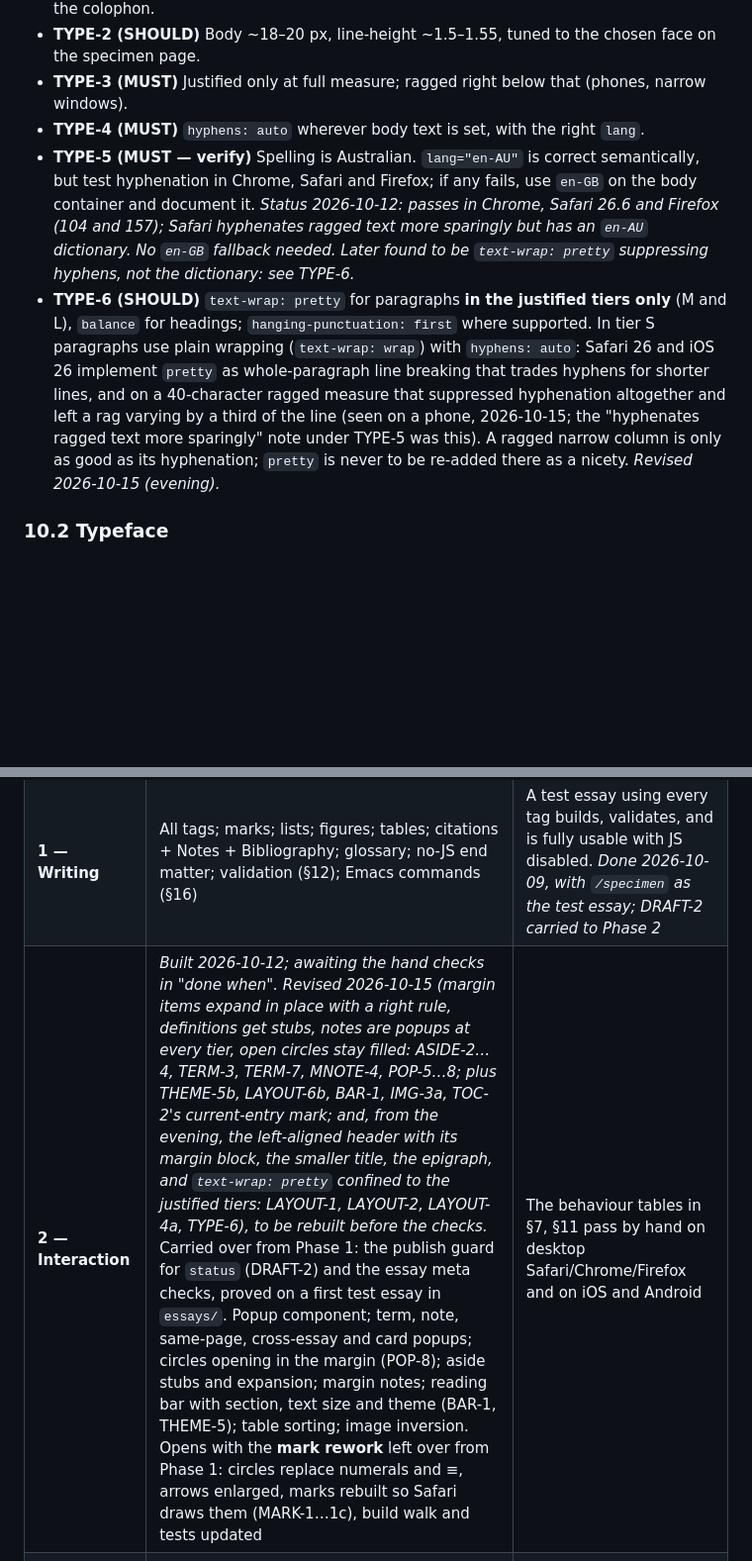
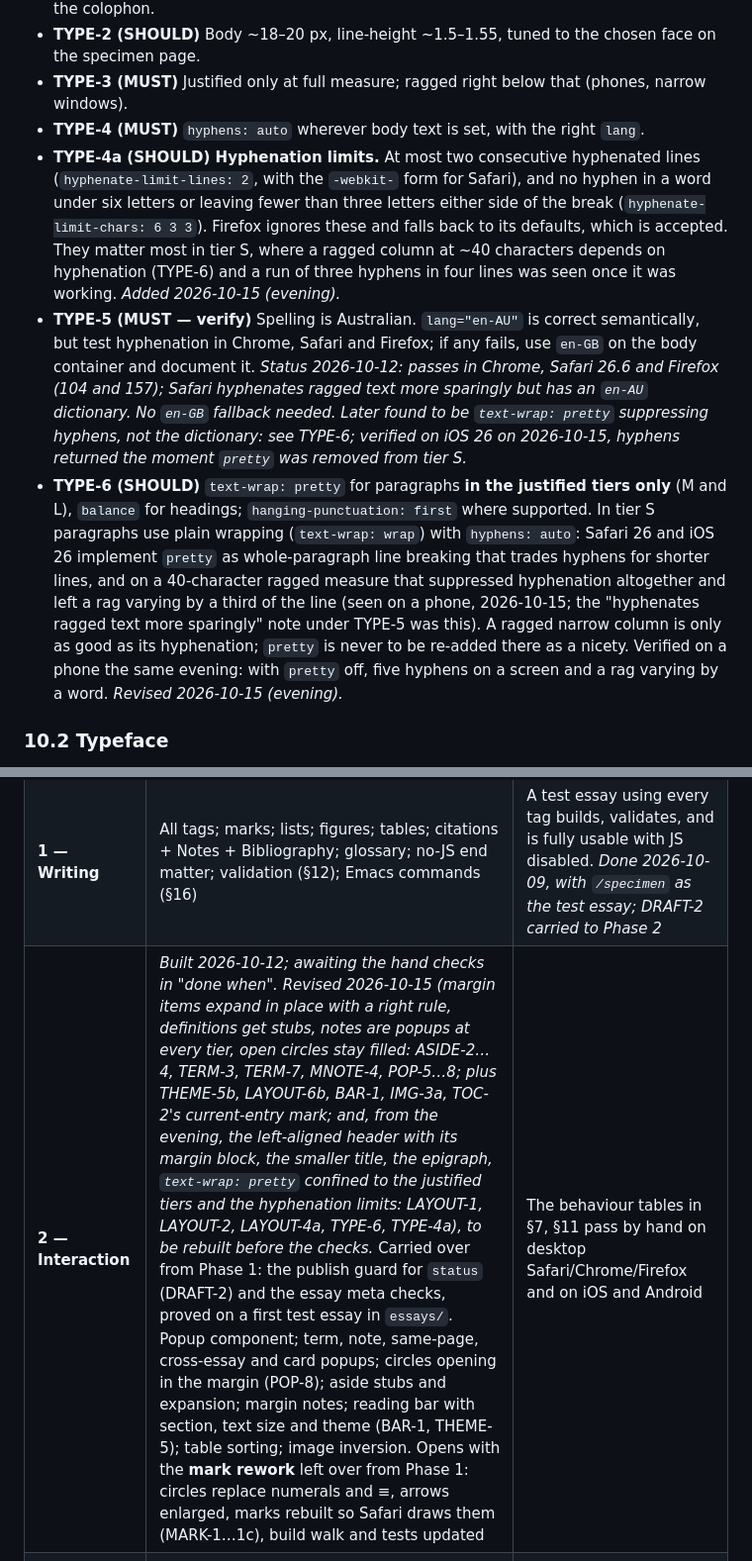
Before and after one commit to occurrent-development/site, a Markdown page: SPEC.md, 2 parts joined by grey strips. Shown at 99% size. Drawn GitHub-style; blank space fills up the shorter version.

Commit message:
Spec: TYPE-4a hyphenation limits; Safari diagnosis verified under TYPE-5 and TYPE-6
Co-Authored-By: Claude Opus 5.5 <noreply@anthropic.com>

```diff
--- a/SPEC.md
+++ b/SPEC.md
@@ -392,8 +392,9 @@ Rotate to see the second axis. ◊cite["springer2004"]
 - **TYPE-2 (SHOULD)** Body ~18–20 px, line-height ~1.5–1.55, tuned to the chosen face on the specimen page.
 - **TYPE-3 (MUST)** Justified only at full measure; ragged right below that (phones, narrow windows).
 - **TYPE-4 (MUST)** `hyphens: auto` wherever body text is set, with the right `lang`.
-- **TYPE-5 (MUST — verify)** Spelling is Australian. `lang="en-AU"` is correct semantically, but test hyphenation in Chrome, Safari and Firefox; if any fails, use `en-GB` on the body container and document it. *Status 2026-10-12: passes in Chrome, Safari 26.6 and Firefox (104 and 157); Safari hyphenates ragged text more sparingly but has an `en-AU` dictionary. No `en-GB` fallback needed. Later found to be `text-wrap: pretty` suppressing hyphens, not the dictionary: see TYPE-6.*
-- **TYPE-6 (SHOULD)** `text-wrap: pretty` for paragraphs **in the justified tiers only** (M and L), `balance` for headings; `hanging-punctuation: first` where supported. In tier S paragraphs use plain wrapping (`text-wrap: wrap`) with `hyphens: auto`: Safari 26 and iOS 26 implement `pretty` as whole-paragraph line breaking that trades hyphens for shorter lines, and on a 40-character ragged measure that suppressed hyphenation altogether and left a rag varying by a third of the line (seen on a phone, 2026-10-15; the "hyphenates ragged text more sparingly" note under TYPE-5 was this). A ragged narrow column is only as good as its hyphenation; `pretty` is never to be re-added there as a nicety. *Revised 2026-10-15 (evening).*
+- **TYPE-4a (SHOULD) Hyphenation limits.** At most two consecutive hyphenated lines (`hyphenate-limit-lines: 2`, with the `-webkit-` form for Safari), and no hyphen in a word under six letters or leaving fewer than three letters either side of the break (`hyphenate-limit-chars: 6 3 3`). Firefox ignores these and falls back to its defaults, which is accepted. They matter most in tier S, where a ragged column at ~40 characters depends on hyphenation (TYPE-6) and a run of three hyphens in four lines was seen once it was working. *Added 2026-10-15 (evening).*
+- **TYPE-5 (MUST — verify)** Spelling is Australian. `lang="en-AU"` is correct semantically, but test hyphenation in Chrome, Safari and Firefox; if any fails, use `en-GB` on the body container and document it. *Status 2026-10-12: passes in Chrome, Safari 26.6 and Firefox (104 and 157); Safari hyphenates ragged text more sparingly but has an `en-AU` dictionary. No `en-GB` fallback needed. Later found to be `text-wrap: pretty` suppressing hyphens, not the dictionary: see TYPE-6; verified on iOS 26 on 2026-10-15, hyphens returned the moment `pretty` was removed from tier S.*
+- **TYPE-6 (SHOULD)** `text-wrap: pretty` for paragraphs **in the justified tiers only** (M and L), `balance` for headings; `hanging-punctuation: first` where supported. In tier S paragraphs use plain wrapping (`text-wrap: wrap`) with `hyphens: auto`: Safari 26 and iOS 26 implement `pretty` as whole-paragraph line breaking that trades hyphens for shorter lines, and on a 40-character ragged measure that suppressed hyphenation altogether and left a rag varying by a third of the line (seen on a phone, 2026-10-15; the "hyphenates ragged text more sparingly" note under TYPE-5 was this). A ragged narrow column is only as good as its hyphenation; `pretty` is never to be re-added there as a nicety. Verified on a phone the same evening: with `pretty` off, five hyphens on a screen and a rag varying by a word. *Revised 2026-10-15 (evening).*
 
 ### 10.2 Typeface
 
@@ -594,7 +595,7 @@ Site-wide:
 |---|---|---|
 | **0 — Skeleton** | Repo, Pollen project, template, section tree, TOC, typography (§10.1–10.3), themes, specimen page, CI deploy | The specimen page renders correctly in both themes and passes the performance budget; measure calibrated |
 | **1 — Writing** | All tags; marks; lists; figures; tables; citations + Notes + Bibliography; glossary; no-JS end matter; validation (§12); Emacs commands (§16) | A test essay using every tag builds, validates, and is fully usable with JS disabled. *Done 2026-10-09, with `/specimen` as the test essay; DRAFT-2 carried to Phase 2* |
-| **2 — Interaction** | *Built 2026-10-12; awaiting the hand checks in "done when". Revised 2026-10-15 (margin items expand in place with a right rule, definitions get stubs, notes are popups at every tier, open circles stay filled: ASIDE-2…4, TERM-3, TERM-7, MNOTE-4, POP-5…8; plus THEME-5b, LAYOUT-6b, BAR-1, IMG-3a, TOC-2's current-entry mark; and, from the evening, the left-aligned header with its margin block, the smaller title, the epigraph, and `text-wrap: pretty` confined to the justified tiers: LAYOUT-1, LAYOUT-2, LAYOUT-4a, TYPE-6), to be rebuilt before the checks.* Carried over from Phase 1: the publish guard for `status` (DRAFT-2) and the essay meta checks, proved on a first test essay in `essays/`. Popup component; term, note, same-page, cross-essay and card popups; circles opening in the margin (POP-8); aside stubs and expansion; margin notes; reading bar with section, text size and theme (BAR-1, THEME-5); table sorting; image inversion. Opens with the **mark rework** left over from Phase 1: circles replace numerals and ≡, arrows enlarged, marks rebuilt so Safari draws them (MARK-1…1c), build walk and tests updated | The behaviour tables in §7, §11 pass by hand on desktop Safari/Chrome/Firefox and on iOS and Android |
+| **2 — Interaction** | *Built 2026-10-12; awaiting the hand checks in "done when". Revised 2026-10-15 (margin items expand in place with a right rule, definitions get stubs, notes are popups at every tier, open circles stay filled: ASIDE-2…4, TERM-3, TERM-7, MNOTE-4, POP-5…8; plus THEME-5b, LAYOUT-6b, BAR-1, IMG-3a, TOC-2's current-entry mark; and, from the evening, the left-aligned header with its margin block, the smaller title, the epigraph, `text-wrap: pretty` confined to the justified tiers and the hyphenation limits: LAYOUT-1, LAYOUT-2, LAYOUT-4a, TYPE-6, TYPE-4a), to be rebuilt before the checks.* Carried over from Phase 1: the publish guard for `status` (DRAFT-2) and the essay meta checks, proved on a first test essay in `essays/`. Popup component; term, note, same-page, cross-essay and card popups; circles opening in the margin (POP-8); aside stubs and expansion; margin notes; reading bar with section, text size and theme (BAR-1, THEME-5); table sorting; image inversion. Opens with the **mark rework** left over from Phase 1: circles replace numerals and ≡, arrows enlarged, marks rebuilt so Safari draws them (MARK-1…1c), build walk and tests updated | The behaviour tables in §7, §11 pass by hand on desktop Safari/Chrome/Firefox and on iOS and Android |
 | **2b — Interactive figures** | `◊embed` frame: lazy loading, fallback, sticky behaviour, theming, accessibility contract (§9.3); the first widget (mammal taxonomy) built in its own folder | The taxonomy figure loads lazily in an essay, falls back to its static image with JS off, and follows both themes |
 | **3 — Around the essays** | Backlinks; changelog and `/changelog`; the glossary page (TERM-8); feed; correspondence page; Wayback saving and dead-link job; print CSS | Two essays that link to each other show correct backlinks; the feed validates |
 
```
